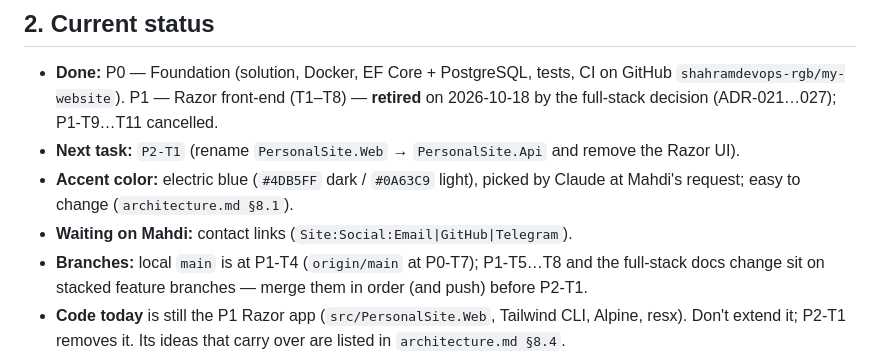
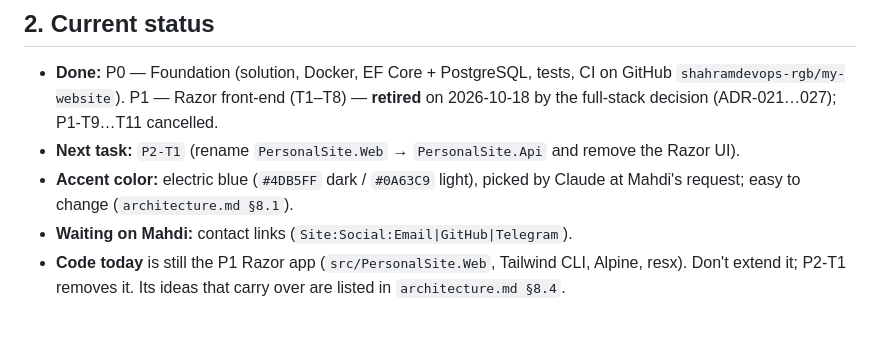
Before and after one commit to shahramdevops-rgb/my-website, a Markdown page: CLAUDE.md, the part around the change. GitHub-like rendering; blank space fills up the shorter version.

Commit message:
docs: drop stale branch note from CLAUDE.md

```diff
--- a/CLAUDE.md
+++ b/CLAUDE.md
@@ -32,8 +32,6 @@ reveal something real about the back-end. Details and rejected ideas: `roadmap.m
 - **Next task:** `P2-T1` (rename `PersonalSite.Web` → `PersonalSite.Api` and remove the Razor UI).
 - **Accent color:** electric blue (`#4DB5FF` dark / `#0A63C9` light), picked by Claude at Mahdi's request; easy to change (`architecture.md §8.1`).
 - **Waiting on Mahdi:** contact links (`Site:Social:Email|GitHub|Telegram`).
-- **Branches:** local `main` is at P1-T4 (`origin/main` at P0-T7); P1-T5…T8 and the full-stack docs change sit on
-  stacked feature branches — merge them in order (and push) before P2-T1.
 - **Code today** is still the P1 Razor app (`src/PersonalSite.Web`, Tailwind CLI, Alpine, resx). Don't extend it;
   P2-T1 removes it. Its ideas that carry over are listed in `architecture.md §8.4`.
 - **Dev DB** is published on host port **5433** (Mahdi has another project's PostgreSQL on 5432). For `dotnet watch`
```
